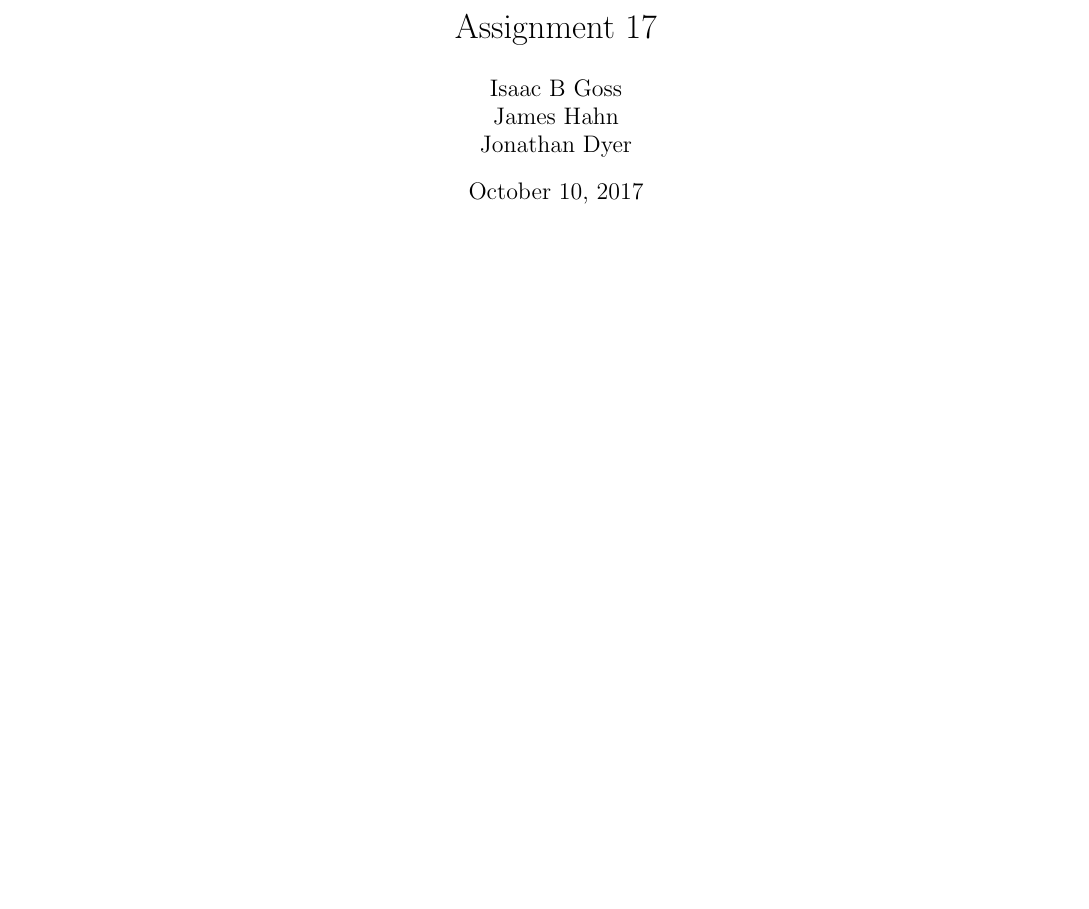
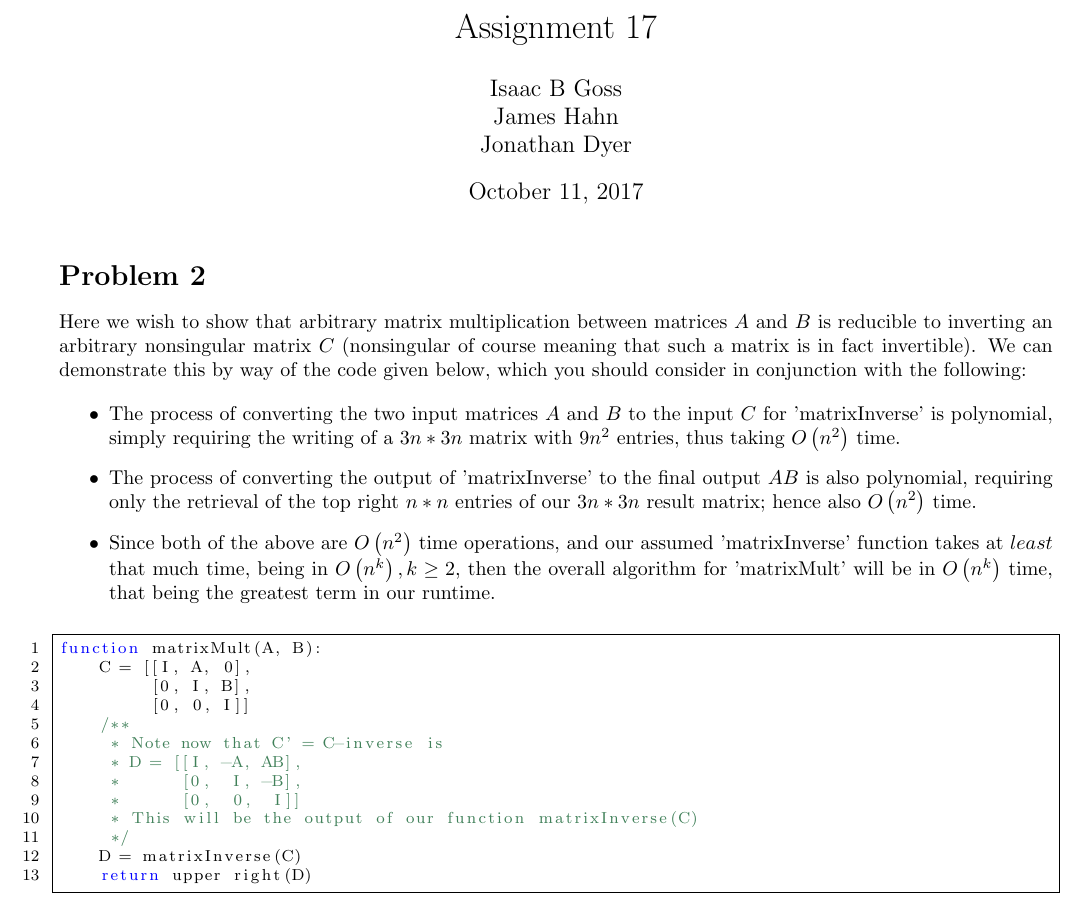
Before and after one commit to iggy14750/algos1510, a LaTeX problem sheet (assignment17/a17.tex): part of the page, cut so that both start at the same text, the shorter picture padded with empty space. Compiled offline with pdfLaTeX.

Commit message:
finish p2, finish a17

```diff
--- a/assignment17/a17.tex
+++ b/assignment17/a17.tex
@@ -1,6 +1,7 @@
 \documentclass{article}
 \author{Isaac B Goss\\ James Hahn\\ Jonathan Dyer}
 \title{Assignment 17}
+\date{October 11, 2017}
 
 \usepackage{amsmath}
 \usepackage{amsthm}
@@ -44,6 +45,30 @@
 \begin{document}
 \maketitle
 
+\prob{2}
+Here we wish to show that arbitrary matrix multiplication between matrices $A$ and $B$ is reducible to inverting an arbitrary nonsingular matrix $C$ (nonsingular of course meaning that such a matrix is in fact invertible). We can demonstrate this by way of the code given below, which you should consider in conjunction with the following:\par
+\begin{itemize}
+  \item The process of converting the two input matrices $A$ and $B$ to the input $C$ for 'matrixInverse' is polynomial, simply requiring the writing of a $3n*3n$ matrix with $9n^2$ entries, thus taking $O\left(n^2\right)$ time.
+  \item The process of converting the output of 'matrixInverse' to the final output $AB$ is also polynomial, requiring only the retrieval of the top right $n*n$ entries of our $3n*3n$ result matrix; hence also $O\left(n^2\right)$ time.
+  \item Since both of the above are $O\left(n^2\right)$ time operations, and our assumed 'matrixInverse' function takes at $least$ that much time, being in $O\left(n^k\right), k \geq 2$, then the overall algorithm for 'matrixMult' will be in $O\left(n^k\right)$ time, that being the greatest term in our runtime.
+\end{itemize}
+
+
+\begin{lstlisting}
+function matrixMult(A, B):
+    C = [[I, A, 0],
+         [0, I, B],
+         [0, 0, I]]
+    /**
+     * Note now that C' = C-inverse is
+     * D = [[I, -A, AB],
+     *      [0,  I, -B],
+     *      [0,  0,  I]]
+     * This will be the output of our function matrixInverse(C)
+     */
+    D = matrixInverse(C)
+    return upper right(D)
+\end{lstlisting}
 
 
 \end{document}
```
